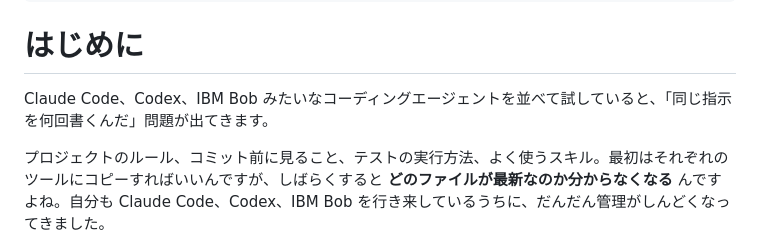
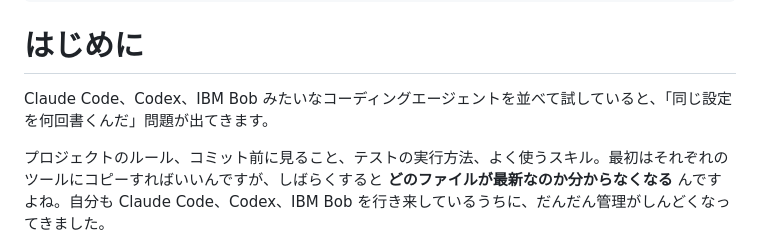
Before and after one commit to optimisuke/zenn-content, a Markdown page: articles/7c68a24a032b4d.md, the part around the change. Rendered like a GitHub page.

Commit message:
Refine scheduled article wording

```diff
--- a/articles/7c68a24a032b4d.md
+++ b/articles/7c68a24a032b4d.md
@@ -8,7 +8,7 @@ published: true
 
 # はじめに
 
-Claude Code、Codex、IBM Bob みたいなコーディングエージェントを並べて試していると、「同じ指示を何回書くんだ」問題が出てきます。
+Claude Code、Codex、IBM Bob みたいなコーディングエージェントを並べて試していると、「同じ設定を何回書くんだ」問題が出てきます。
 
 プロジェクトのルール、コミット前に見ること、テストの実行方法、よく使うスキル。最初はそれぞれのツールにコピーすればいいんですが、しばらくすると **どのファイルが最新なのか分からなくなる** んですよね。自分も Claude Code、Codex、IBM Bob を行き来しているうちに、だんだん管理がしんどくなってきました。
 
```
